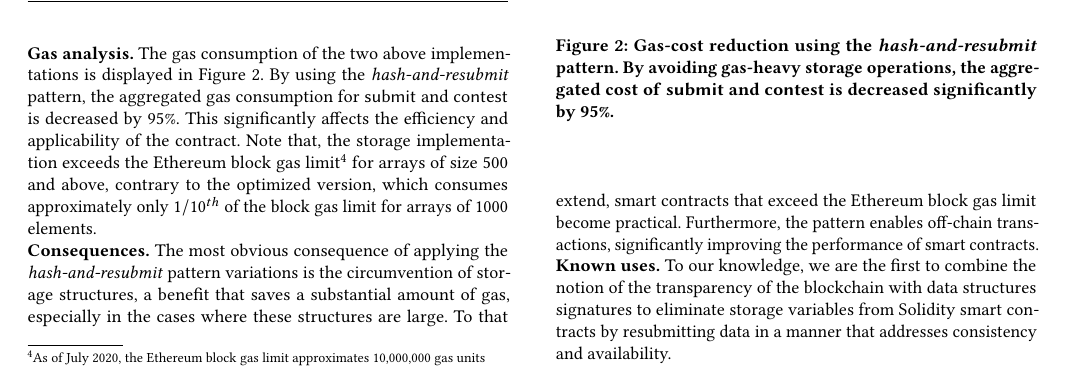
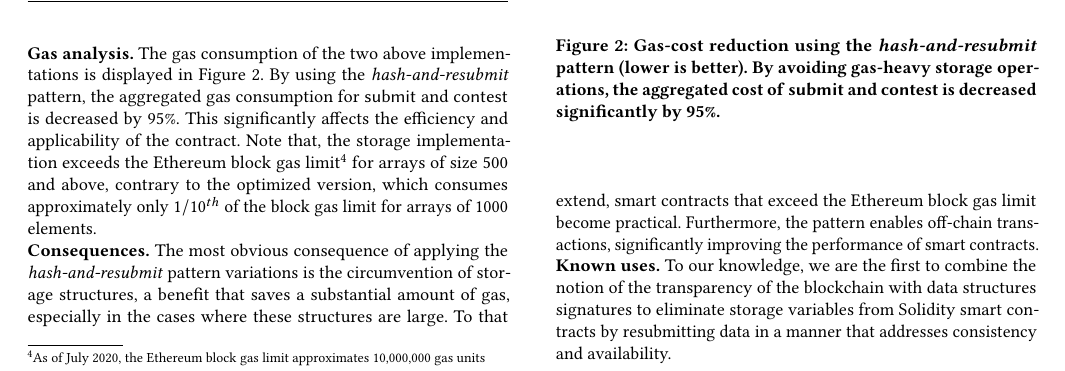
Before and after one commit to sdaveas/nipopow-verifier, a LaTeX paper (paper/paper.tex, which reads paper/sections/hash-and-resubmit.tex): part of page 6 of 14, cut so that both start at the same text. Compiled offline with pdfLaTeX.

Commit message:
Fix captions

```diff
--- a/paper/sections/hash-and-resubmit.tex
+++ b/paper/sections/hash-and-resubmit.tex
@@ -190,9 +190,9 @@ elements.
 \begin{center}
 \includegraphics[width=1 \columnwidth]{figures/har-example.pdf}
 \end{center}
-\caption{Gas-cost reduction using the \emph{hash-and-resubmit} pattern. By
-    avoiding gas-heavy storage operations, the aggregated cost of
-    \textsf{submit} and \textsf{contest} is decreased significantly by 95\%.}
+\caption{Gas-cost reduction using the \emph{hash-and-resubmit} pattern (lower
+is better). By avoiding gas-heavy storage operations, the aggregated cost of
+\textsf{submit} and \textsf{contest} is decreased significantly by 95\%.}
 \label{fig:har-example}
 \end{figure}
 
```
